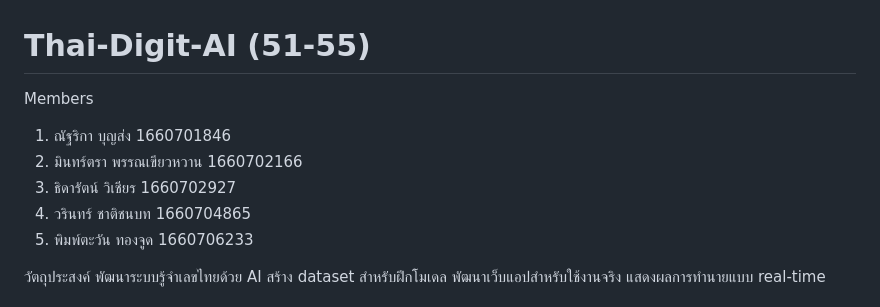
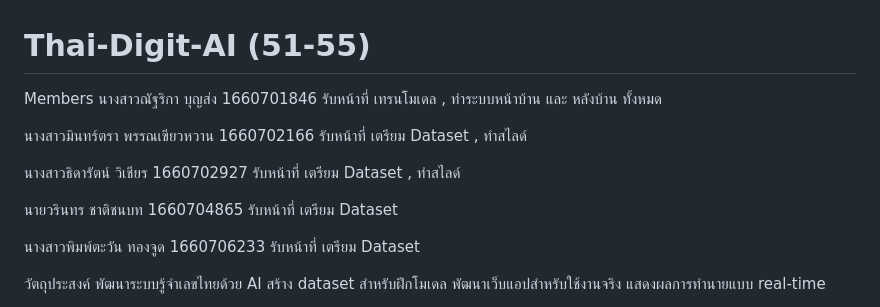
Before and after one commit to aum2004p/Thai-Digit-AI, a Markdown page: README.md, the part around the change. Rendered like a GitHub page.

```diff
--- a/README.md
+++ b/README.md
@@ -1,11 +1,15 @@
 # Thai-Digit-AI (51-55)
 
 Members
-1) ณัฐริกา บุญส่ง 1660701846
-2) มินทร์ตรา พรรณเขียวหวาน 1660702166
-3) ธิดารัตน์ วิเชียร 1660702927
-4) วรินทร์ ชาติชนบท 1660704865
-5) พิมพ์ตะวัน ทองจูด 1660706233
+นางสาวณัฐริกา บุญส่ง  1660701846 รับหน้าที่ เทรนโมเดล , ทำระบบหน้าบ้าน และ หลังบ้าน ทั้งหมด
+
+นางสาวมินทร์ตรา พรรณเขียวหวาน 1660702166 รับหน้าที่ เตรียม Dataset , ทำสไลด์
+
+นางสาวธิดารัตน์ วิเชียร 1660702927 รับหน้าที่ เตรียม Dataset , ทำสไลด์
+
+นายวรินทร ชาติชนบท 1660704865 รับหน้าที่ เตรียม Dataset
+
+นางสาวพิมพ์ตะวัน ทองจูด 1660706233 รับหน้าที่ เตรียม Dataset
 
 วัตถุประสงค์
 พัฒนาระบบรู้จำเลขไทยด้วย AI
```
